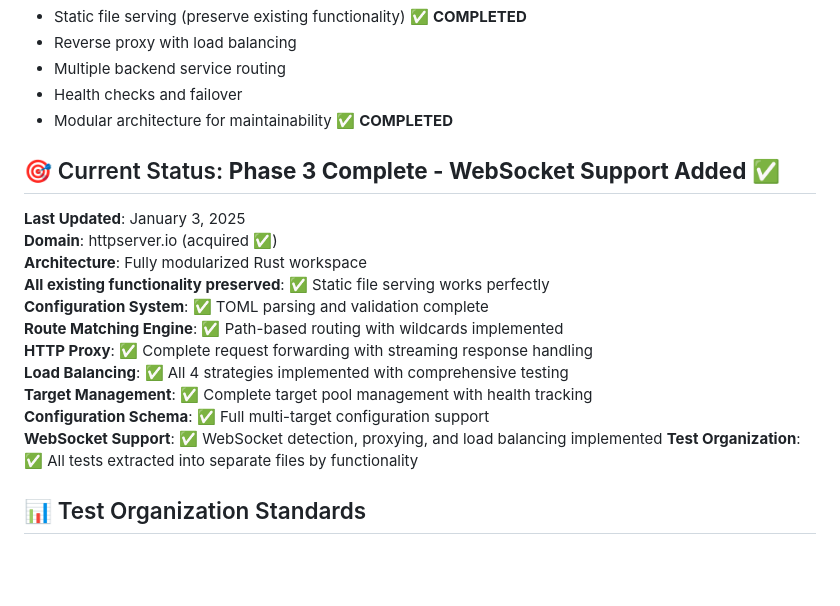
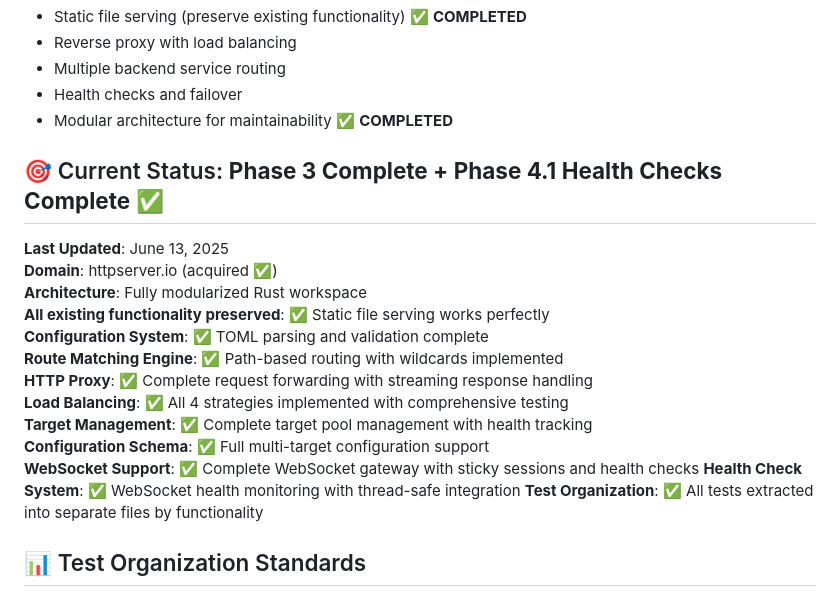
Before and after one commit to raymanaeron/rusty_webserver, a Markdown page: todo.md, the part around one of its changes. GitHub-like rendering; blank space fills up the shorter version.

```diff
--- a/todo.md
+++ b/todo.md
@@ -8,8 +8,8 @@ Transform the current static HTTP server into a powerful application gateway tha
 - Health checks and failover
 - Modular architecture for maintainability ✅ **COMPLETED**
 
-## 🎯 Current Status: **Phase 3 Complete - WebSocket Support Added** ✅
-**Last Updated**: January 3, 2025
+## 🎯 Current Status: **Phase 3 Complete + Phase 4.1 Health Checks Complete** ✅
+**Last Updated**: June 13, 2025
 **Domain**: httpserver.io (acquired ✅)
 **Architecture**: Fully modularized Rust workspace
 **All existing functionality preserved**: ✅ Static file serving works perfectly
@@ -19,7 +19,8 @@ Transform the current static HTTP server into a powerful application gateway tha
 **Load Balancing**: ✅ All 4 strategies implemented with comprehensive testing
 **Target Management**: ✅ Complete target pool management with health tracking
 **Configuration Schema**: ✅ Full multi-target configuration support
-**WebSocket Support**: ✅ WebSocket detection, proxying, and load balancing implemented
+**WebSocket Support**: ✅ Complete WebSocket gateway with sticky sessions and health checks
+**Health Check System**: ✅ WebSocket health monitoring with thread-safe integration
 **Test Organization**: ✅ All tests extracted into separate files by functionality
 
 ## 📊 Test Organization Standards
```
Also changed, not shown: other parts of todo.md (+28 -13 lines).
